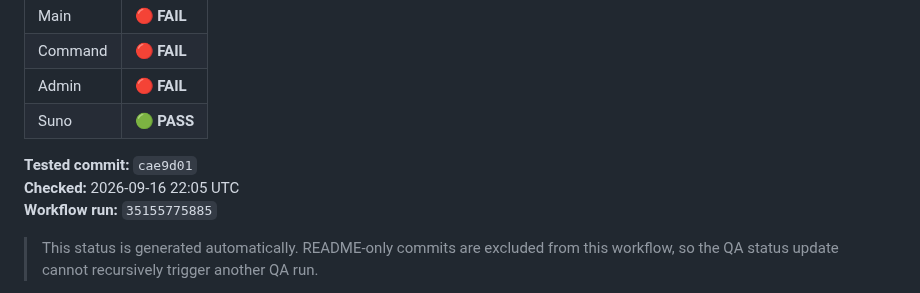
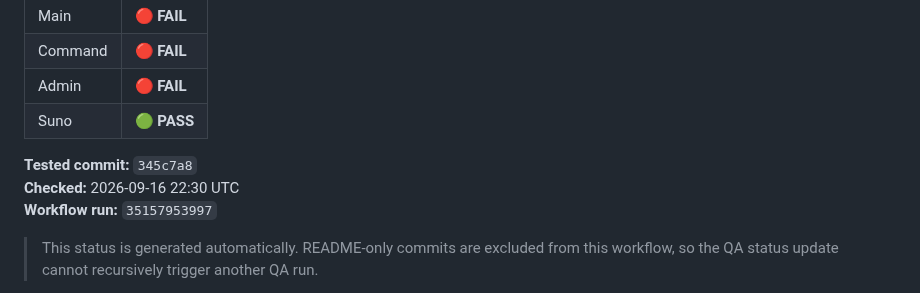
Before and after one commit to LILSYNNOFFICIAL/LILSYNNOFFICIAL, a Markdown page: README.md, the part around the change. Drawn GitHub-style.

Commit message:
chore: update main surface QA status

```diff
--- a/README.md
+++ b/README.md
@@ -18,9 +18,9 @@
 | Admin | 🔴 **FAIL** |
 | Suno | 🟢 **PASS** |
 
-**Tested commit:** `cae9d01`
-**Checked:** 2026-09-16 22:05 UTC
-**Workflow run:** `35155775885`
+**Tested commit:** `345c7a8`
+**Checked:** 2026-09-16 22:30 UTC
+**Workflow run:** `35157953997`
 
 > This status is generated automatically. README-only commits are excluded from this workflow, so the QA status update cannot recursively trigger another QA run.
 
```
